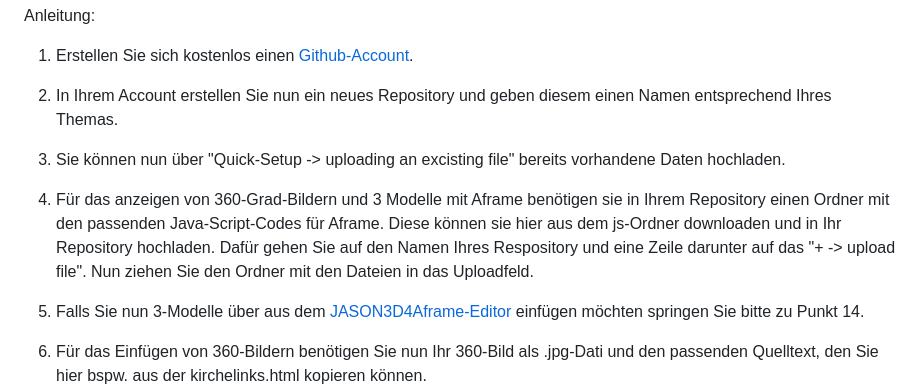
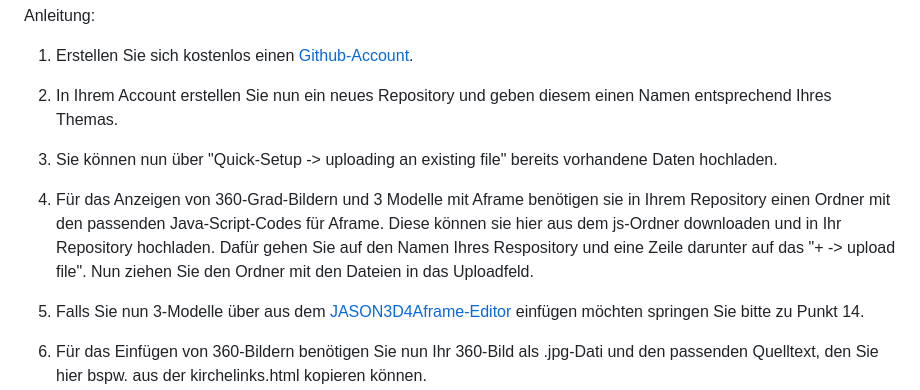
Before and after one commit to Schatz234/Kirche, a Markdown page: README.md, the part around the change. Drawn GitHub-style.

```diff
--- a/README.md
+++ b/README.md
@@ -11,8 +11,8 @@ Hier finden Sie die folgenden [360-Grad-Bilder](https://schatz234.github.io/Kirc
 Anleitung:
   1. Erstellen Sie sich kostenlos einen [Github-Account](https://docs.github.com/de/get-started/start-your-journey/creating-an-account-on-github).
   3. In Ihrem Account erstellen Sie nun ein neues Repository und geben diesem einen Namen entsprechend Ihres Themas.
-  4. Sie können nun über "Quick-Setup -> uploading an excisting file" bereits vorhandene Daten hochladen.
-  5. Für das anzeigen von 360-Grad-Bildern und 3 Modelle mit Aframe benötigen sie in Ihrem Repository einen Ordner  mit den passenden Java-Script-Codes für Aframe. Diese können sie hier aus dem js-Ordner downloaden und in Ihr Repository hochladen. Dafür gehen Sie auf den Namen Ihres Respository und eine Zeile darunter auf das "+ -> upload file". Nun ziehen Sie den Ordner mit den Dateien in das Uploadfeld.
+  4. Sie können nun über "Quick-Setup -> uploading an existing file" bereits vorhandene Daten hochladen.
+  5. Für das Anzeigen von 360-Grad-Bildern und 3 Modelle mit Aframe benötigen sie in Ihrem Repository einen Ordner  mit den passenden Java-Script-Codes für Aframe. Diese können sie hier aus dem js-Ordner downloaden und in Ihr Repository hochladen. Dafür gehen Sie auf den Namen Ihres Respository und eine Zeile darunter auf das "+ -> upload file". Nun ziehen Sie den Ordner mit den Dateien in das Uploadfeld.
   7.  Falls Sie nun 3-Modelle über aus dem [JASON3D4Aframe-Editor](https://niebert.github.io/JSON3D4Aframe/) einfügen möchten springen Sie bitte zu Punkt 14.
   8.  Für das Einfügen von 360-Bildern benötigen Sie nun Ihr 360-Bild als .jpg-Dati und den passenden Quelltext, den Sie hier bspw. aus der kirchelinks.html kopieren können.
   9.  Als erstes laden Sie Sie Ihr Bild in Ihrem Repository wie zuvor die Java-Codes hoch. Es Empfiehlt sich auch hier die Dateien in einen eigenen Ordner (hier: img) zu packen.
```
